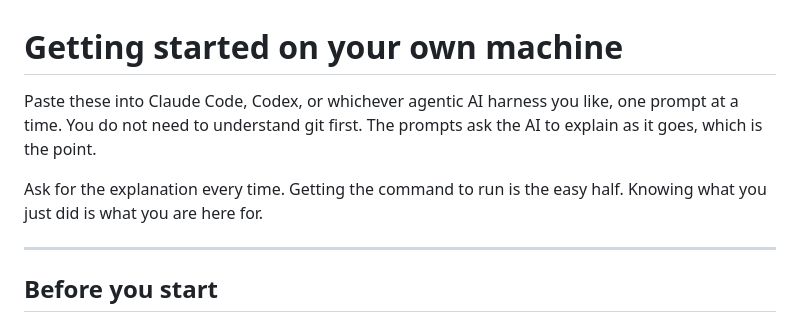
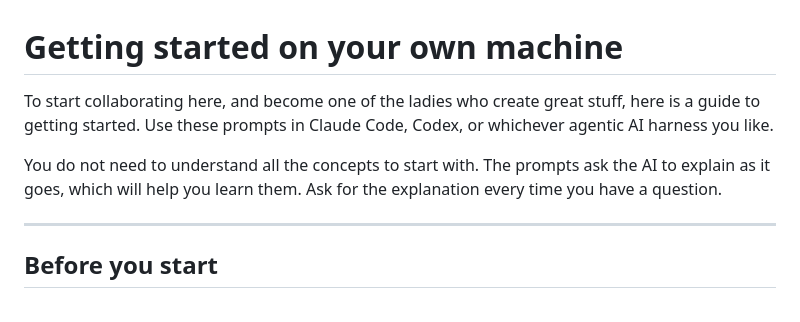
Before and after one commit to adaptiveinc/ladies-who-create, a Markdown page: GETTING-STARTED.md, the part around the change. GitHub-like rendering.

Commit message:
docs: warmer opening for the getting-started guide

```diff
--- a/GETTING-STARTED.md
+++ b/GETTING-STARTED.md
@@ -1,11 +1,12 @@
 # Getting started on your own machine
 
-Paste these into Claude Code, Codex, or whichever agentic AI harness you like,
-one prompt at a time. You do not need to understand git first. The prompts ask
-the AI to explain as it goes, which is the point.
+To start collaborating here, and become one of the ladies who create great
+stuff, here is a guide to getting started. Use these prompts in Claude Code,
+Codex, or whichever agentic AI harness you like.
 
-Ask for the explanation every time. Getting the command to run is the easy half.
-Knowing what you just did is what you are here for.
+You do not need to understand all the concepts to start with. The prompts ask
+the AI to explain as it goes, which will help you learn them. Ask for the
+explanation every time you have a question.
 
 ---
 
```
